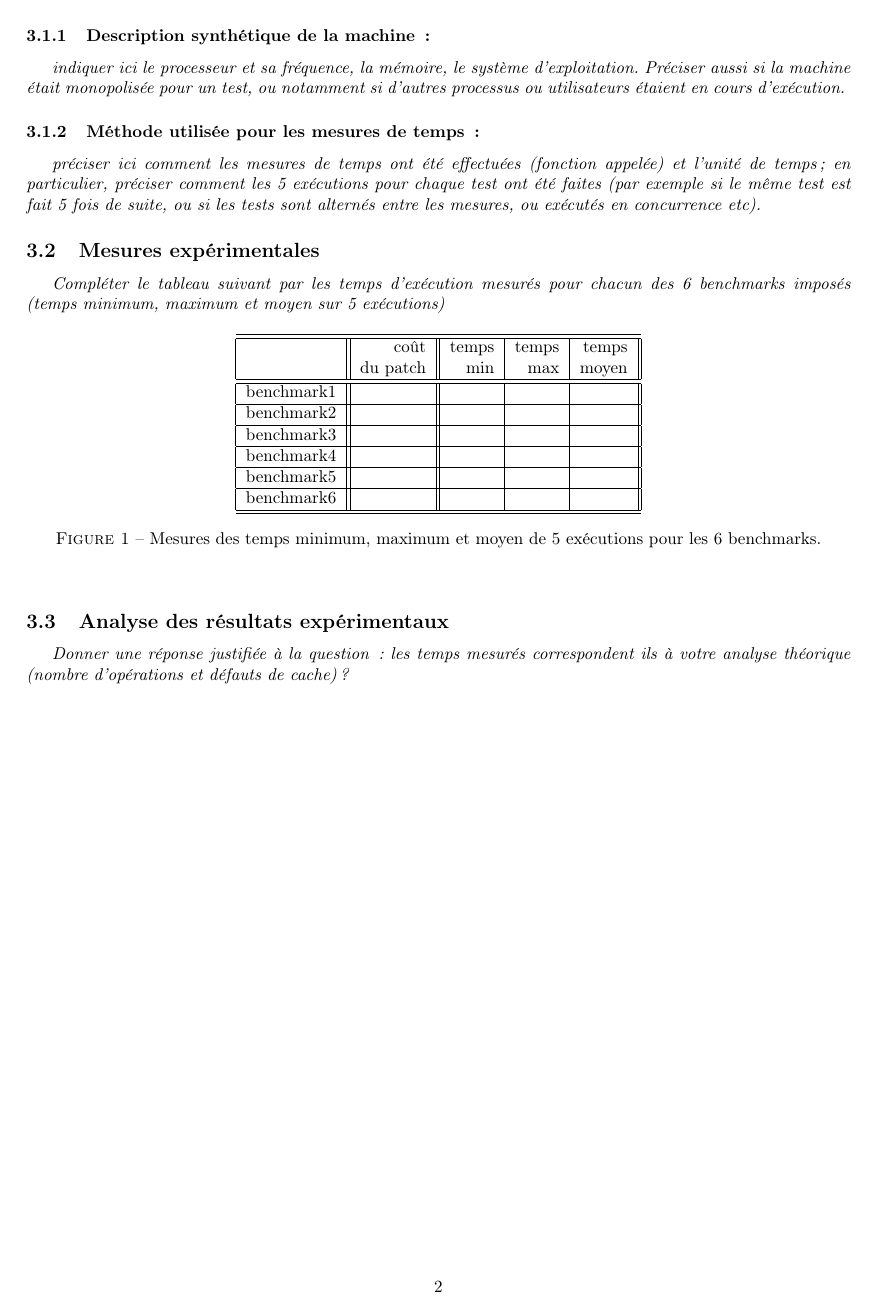
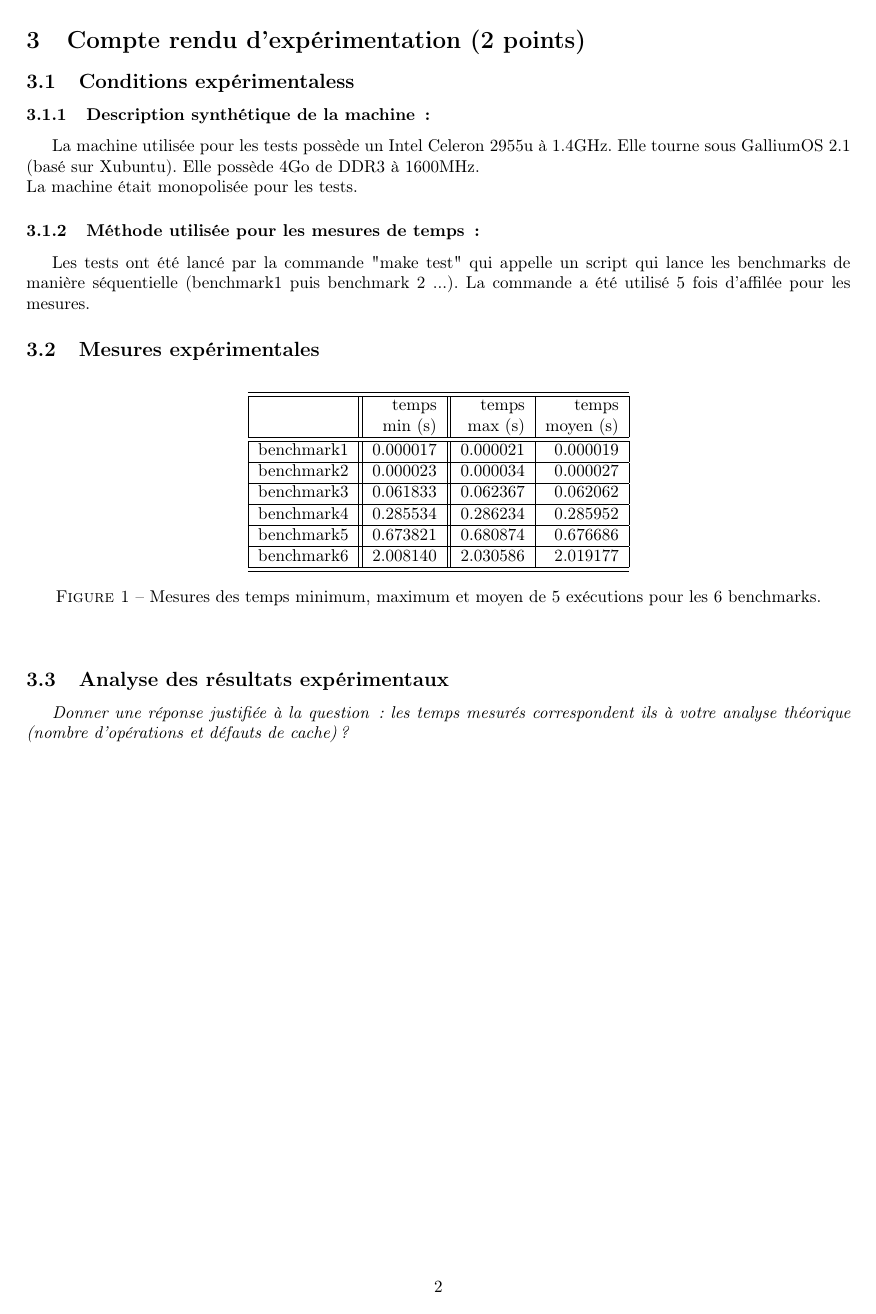
Before and after one commit to binFiliGroz/projet_AOD, a LaTeX document (rapport/rapport.tex): page 2 of 2. Compiled offline with pdfLaTeX.

Commit message:
ajout mesures rapport

```diff
--- a/rapport/rapport.tex
+++ b/rapport/rapport.tex
@@ -72,41 +69,34 @@ choix effectués (notamment pour l'ordonnancement des instructions).
 
     \subsubsection{Description synthétique de la machine\,:}
-      {\em indiquer ici le  processeur et sa fréquence, la mémoire, le système d'exploitation.
-       Préciser aussi si la machine était monopolisée pour un test, ou notamment si
-       d'autres processus ou utilisateurs étaient en cours d'exécution.
-      }
+	La machine utilisée pour les tests possède un Intel Celeron 2955u à 1.4GHz. Elle tourne sous GalliumOS 2.1 (basé sur Xubuntu). Elle possède 4Go de DDR3 à 1600MHz. \\
+	La machine était monopolisée pour les tests.
 
     \subsubsection{Méthode utilisée pour les mesures de temps\,: }
-      {\em préciser ici  comment les mesures de temps ont été effectuées (fonction appelée) et l'unité de temps; en particulier,
-       préciser comment les 5 exécutions pour chaque test ont été faites (par exemple si le même test est fait 5 fois de suite, ou si les tests sont alternés entre
-       les mesures, ou exécutés en concurrence etc).
-      }
+    Les tests ont été lancé par la commande "make test" qui appelle un script qui lance les benchmarks de manière séquentielle (benchmark1 puis benchmark 2 ...).
+    La commande a été utilisé 5 fois d'affilée pour les mesures.
 
   \subsection{Mesures expérimentales}
-    {\em Compléter le tableau suivant par les temps d'exécution mesurés pour chacun des 6 benchmarks imposés
-              (temps minimum, maximum et moyen sur 5 exécutions)
-    }
 
     \begin{figure}[h]
       \begin{center}
         \begin{tabular}{|l||r||r|r|r||}
           \hline
           \hline
-            & coût         & temps     & temps   & temps \\
-            & du patch     & min       & max     & moyen \\
+            & temps     & temps   & temps \\
+            & min (s)   & max (s) & moyen (s)\\
           \hline
           \hline
-            benchmark1 &      &     &     &     \\
+            benchmark1 & 0.000017 & 0.000021 & 0.000019 \\
           \hline
-            benchmark2 &      &     &     &     \\
+            benchmark2 & 0.000023 & 0.000034 & 0.000027 \\
           \hline
-            benchmark3 &      &     &     &     \\
+            benchmark3 & 0.061833 & 0.062367 & 0.062062 \\
           \hline
-            benchmark4 &      &     &     &     \\
+            benchmark4 & 0.285534 & 0.286234 & 0.285952 \\
           \hline
-            benchmark5 &      &     &     &     \\
+            benchmark5 & 0.673821 & 0.680874 & 0.676686 \\
           \hline
-            benchmark6 &      &     &     &     \\
+            benchmark6 & 2.008140 & 2.030586 & 2.019177 \\
           \hline
           \hline
         \end{tabular}
```
Also changed, not shown: rapport/rapport.tex (21 more changed lines).
